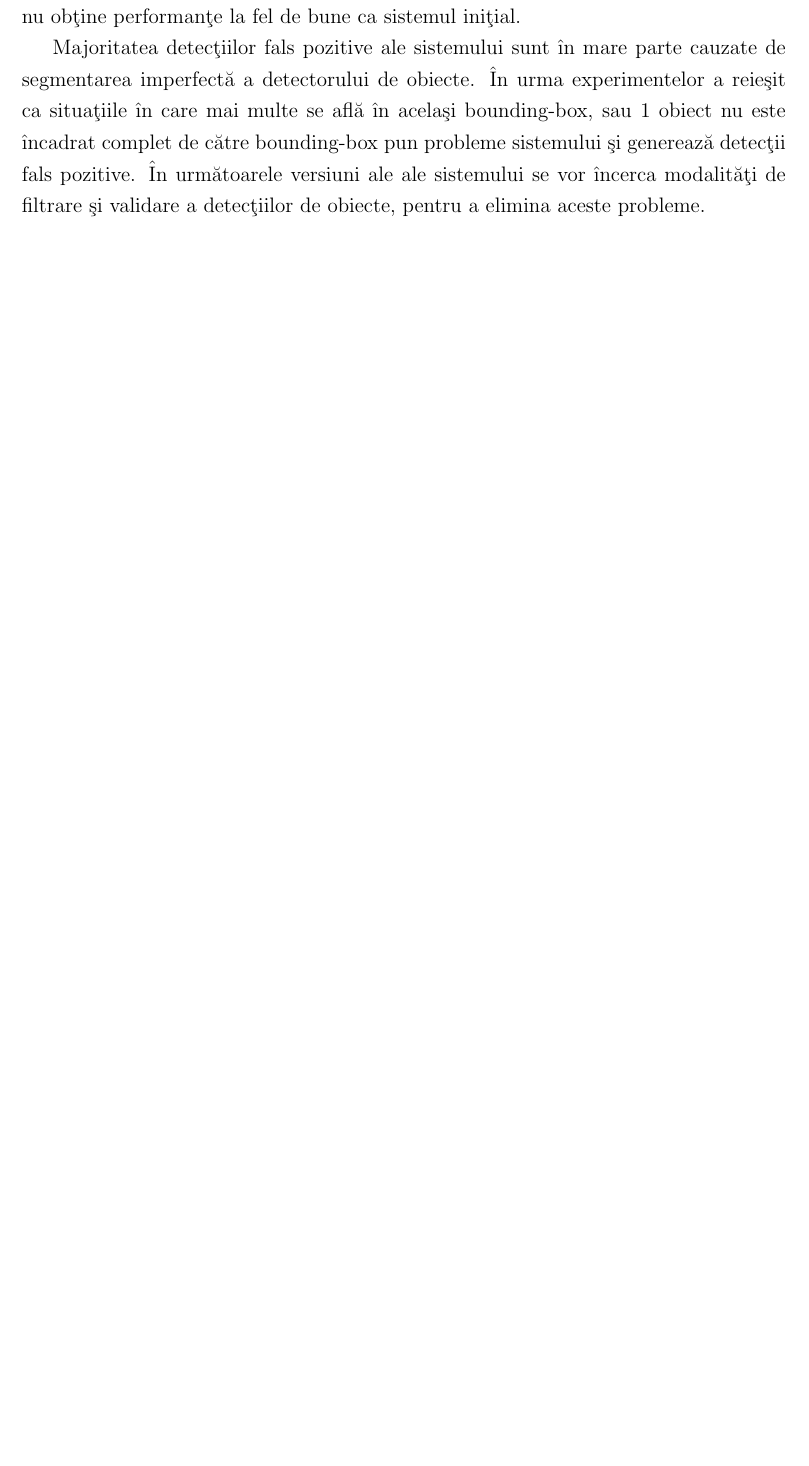
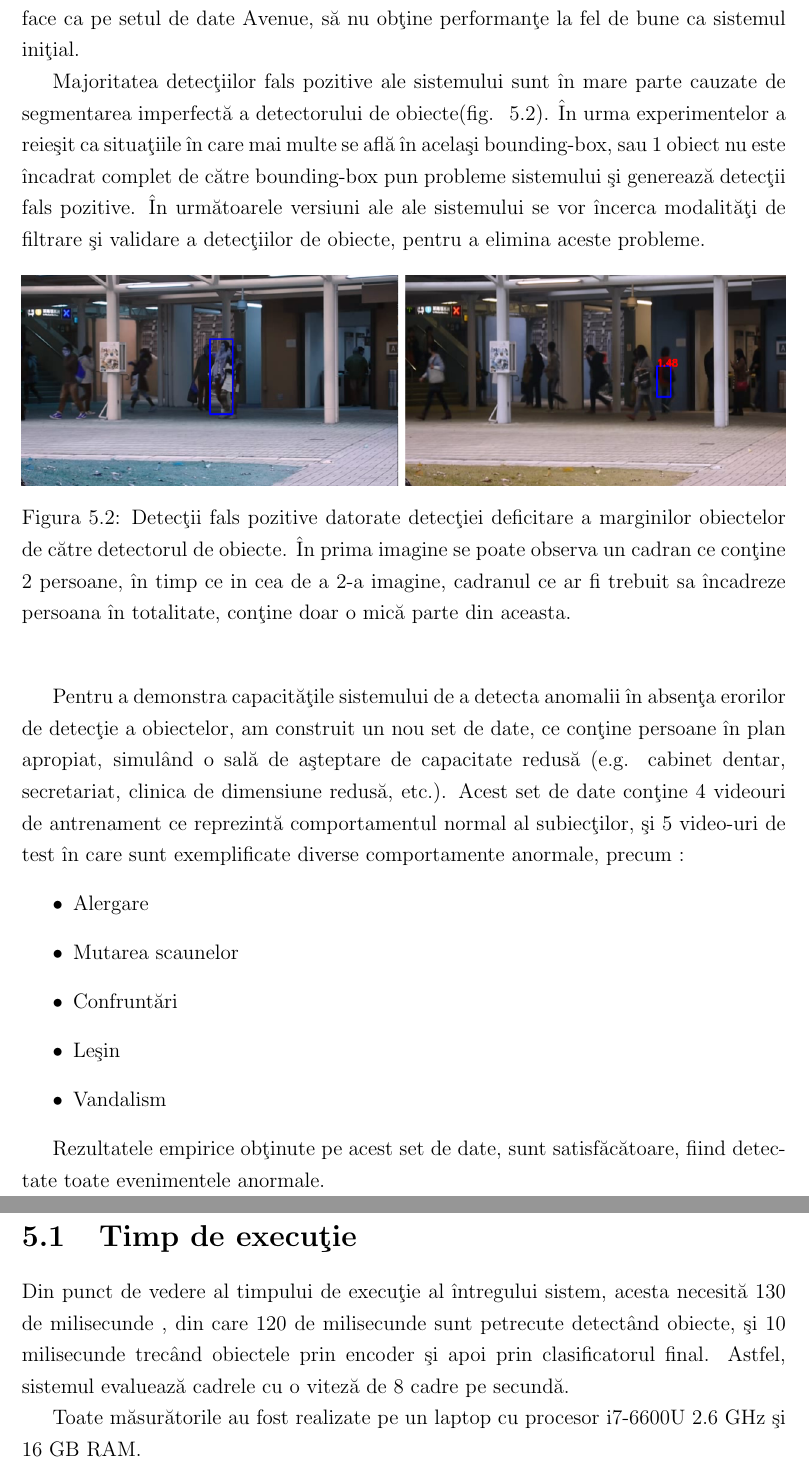
Before and after one commit to MoldovanG/DocumentatieLicenta, a LaTeX document (DocumentLicenta/Licenta.tex): part of page 31 of 35 before the commit and two parts of pages 31 and 32 of 36 after it, the two joined at a grey line, cut so that both start at the same text, the shorter picture padded with empty space. Compiled offline with pdfLaTeX.

Commit message:
Completari la ultimul capitol

```diff
--- a/DocumentLicenta/Licenta.tex
+++ b/DocumentLicenta/Licenta.tex
@@ -449,9 +449,27 @@ Sistemul a fost evaluat pe setul de date \emph{Avenue} . Ca şi modalitate de ev
 \end{center}
 \end{wrapfigure}
 \quad Rezultatele sistemului sunt de (xxx \%), sub cele prezentate în lucrarea iniţiala  \cite{ionescu2019object}, datorate orientării spre viteză pe sisteme ce nu posedă GPU, limitărilor fizice ale maşinii folosite pentru antrenare şi a folosirii unei librării diferite pentru etapa de inferenţă.
-\par Aşa cum se observă şi în figura ~\ref{fig:results_6} sistemul izolează cu succes evenimentele anormale. Totuşi, detecţia obiectelor rămâne cel mai mare dezavantaj al sistemului, deoarece, atât din punct de vedere al timpului de execuţie, cât şi al performanţei, acesta este locul în care sistemul poate fi imbunătăţit. Faţă de sistemul de referinţă  \cite{ionescu2019object}, alegerea unui nou tip de detector de obiecte optimizat pentru execuţia pe CPU, a crescut viteza de la 0.5 FPS la 4 FPS ceea ce reprezintă o îmbunătăţire semnificativă a sistemului. Însă, deşi mai rapid, noul detector nu realizează operaţia de segmentare la fel de bine pentru obiectele mici, sau îndepărtate de cameră lucru ce face ca pe setul de date Avenue, să nu obţine performanţe la fel de bune ca sistemul iniţial.
-\par Majoritatea detecţiilor fals pozitive ale sistemului sunt în mare parte cauzate de segmentarea imperfectă a detectorului de obiecte. În urma experimentelor a reieşit ca situaţiile în care mai multe se află în acelaşi bounding-box, sau 1 obiect nu este încadrat complet de către bounding-box pun probleme sistemului şi generează detecţii fals pozitive. În următoarele versiuni ale ale sistemului se vor încerca modalităţi de filtrare şi validare a detecţiilor de obiecte, pentru a elimina aceste probleme.
-
+\par Aşa cum se observă şi în figura ~\ref{fig:results_6} sistemul izolează cu succes evenimentele anormale. Totuşi, detecţia obiectelor rămâne cel mai mare dezavantaj al sistemului, deoarece, atât din punct de vedere al timpului de execuţie, cât şi al performanţei, acesta este locul în care sistemul poate fi imbunătăţit. Faţă de sistemul de referinţă  \cite{ionescu2019object}, alegerea unui nou tip de detector de obiecte optimizat pentru execuţia pe CPU, a crescut viteza de la 0.8 FPS la 8 FPS pe sisteme ce nu posedă GPU, ceea ce reprezintă o îmbunătăţire semnificativă a sistemului. Însă, deşi mai rapid, noul detector nu realizează operaţia de segmentare la fel de bine pentru obiectele mici, sau îndepărtate de cameră lucru ce face ca pe setul de date Avenue, să nu obţine performanţe la fel de bune ca sistemul iniţial.
+\par Majoritatea detecţiilor fals pozitive ale sistemului sunt în mare parte cauzate de segmentarea imperfectă a detectorului de obiecte(fig.  ~\ref{fig:eroare_detectie}). În urma experimentelor a reieşit ca situaţiile în care mai multe se află în acelaşi bounding-box, sau 1 obiect nu este încadrat complet de către bounding-box pun probleme sistemului şi generează detecţii fals pozitive. În următoarele versiuni ale ale sistemului se vor încerca modalităţi de filtrare şi validare a detecţiilor de obiecte, pentru a elimina aceste probleme.
+\begin{figure}[h]
+\begin{center}
+        \includegraphics[width = 1\textwidth]{images/eroare_detectie}
+			 \caption{Detecţii fals pozitive datorate detecţiei deficitare a marginilor obiectelor de către detectorul de obiecte. În prima imagine se poate observa un cadran ce conţine 2 persoane, în timp ce in cea de a 2-a imagine, cadranul ce ar fi trebuit sa încadreze persoana în totalitate, conţine doar o mică parte din aceasta.}
+			 \label{fig:eroare_detectie}
+\end{center}
+\end{figure}
+\par Pentru a demonstra capacităţile sistemului de a detecta anomalii în absenţa erorilor de detecţie a obiectelor, am construit un nou set de date, ce conţine persoane în plan apropiat, simulând o sală de aşteptare de capacitate redusă (e.g. cabinet dentar, secretariat, clinica de dimensiune redusă, etc.). Acest set de date conţine 4 videouri de antrenament ce reprezintă comportamentul normal al subiecţilor, şi 5 video-uri de test în care sunt exemplificate diverse comportamente anormale, precum :
+\begin{itemize}
+\item Alergare
+\item Mutarea scaunelor
+\item Confruntări
+\item Leşin
+\item Vandalism
+\end{itemize}
+\par Rezultatele empirice obţinute pe acest set de date, sunt satisfăcătoare, fiind detectate toate evenimentele anormale.
+\section {Timp de execuţie}
+\par Din punct de vedere al timpului de execuţie al întregului sistem, acesta necesită 130 de milisecunde , din care 120 de milisecunde sunt petrecute detectând obiecte, şi 10 milisecunde trecând obiectele prin encoder şi apoi prin clasificatorul final. Astfel, sistemul evaluează cadrele cu o viteză de  8 cadre pe secundă.
+\par Toate măsurătorile au fost realizate pe un laptop cu procesor i7-6600U 2.6 GHz şi 16 GB RAM.
 \bibliographystyle{abbrv}
 \listoffigures
 \listoftables
```
Also changed, not shown: DocumentLicenta/Licenta.pdf, DocumentLicenta/images/eroare_detectie.png (added), DocumentLicenta/Licenta.tex (6 more changed lines), 5 other files.
